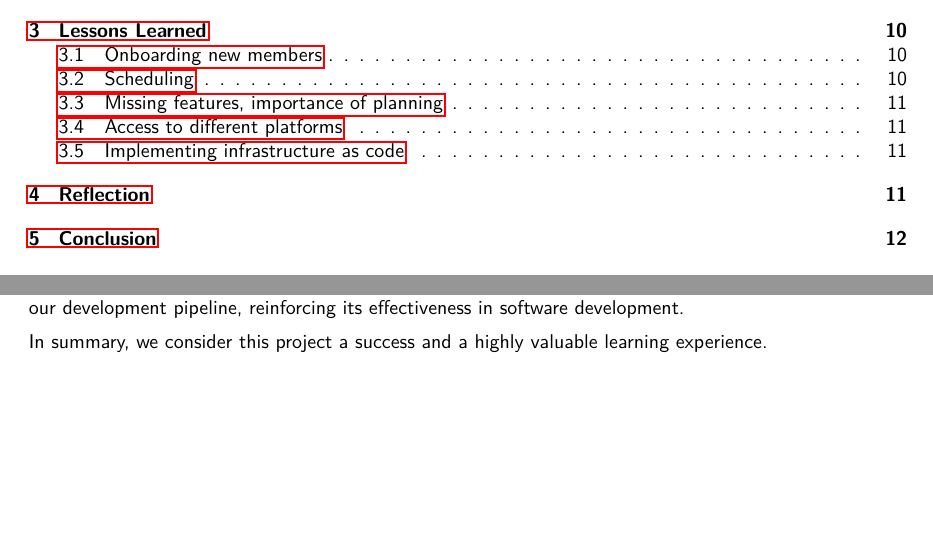
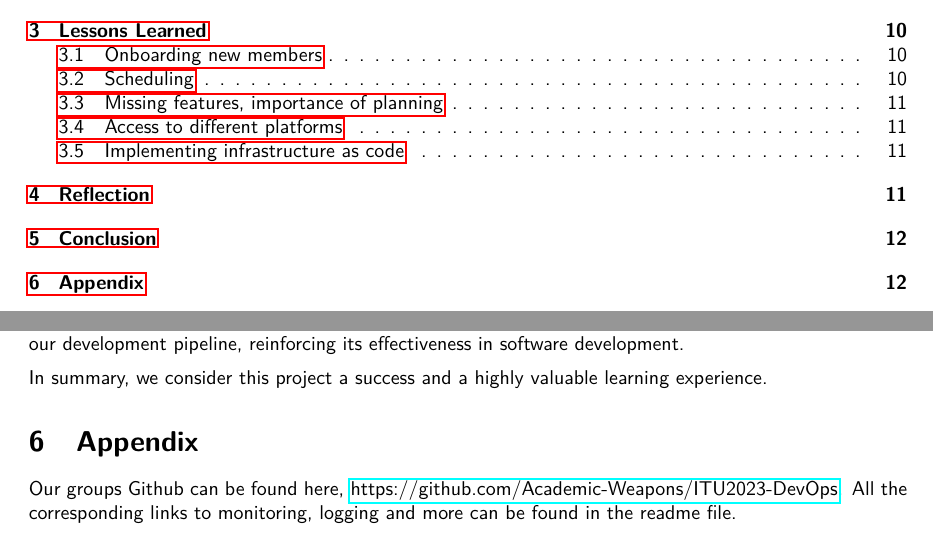
Before and after one commit to Academic-Weapons/ITU2023-DevOps, a LaTeX document (report/main.tex, which reads report/sections/lessons_learned/lessons.tex): two parts of pages 2 and 13 of 13, joined at a grey line, cut so that both start at the same text, the shorter picture padded with empty space. Compiled offline with pdfLaTeX.

Commit message:
Clean up

```diff
--- a/report/sections/lessons_learned/lessons.tex
+++ b/report/sections/lessons_learned/lessons.tex
@@ -48,3 +48,7 @@ Despite encountering challenges such as integrating new members mid-project and
 We became adept in utilizing tools such as Spring Boot, Docker Swarm, ELK Stack, Prometheus, and Grafana, which enriched our technical skills. Our adoption of a DevOps approach was key to streamlining our development pipeline, reinforcing its effectiveness in software development.
 
 In summary, we consider this project a success and a highly valuable learning experience.
+
+
+\section{Appendix}
+Our groups Github can be found here, \href{https://github.com/Academic-Weapons/ITU2023-DevOps}{https://github.com/Academic-Weapons/ITU2023-DevOps}. All the corresponding links to monitoring, logging and more can be found in the readme file.
```
Also changed, not shown: report/main.pdf (deleted).
